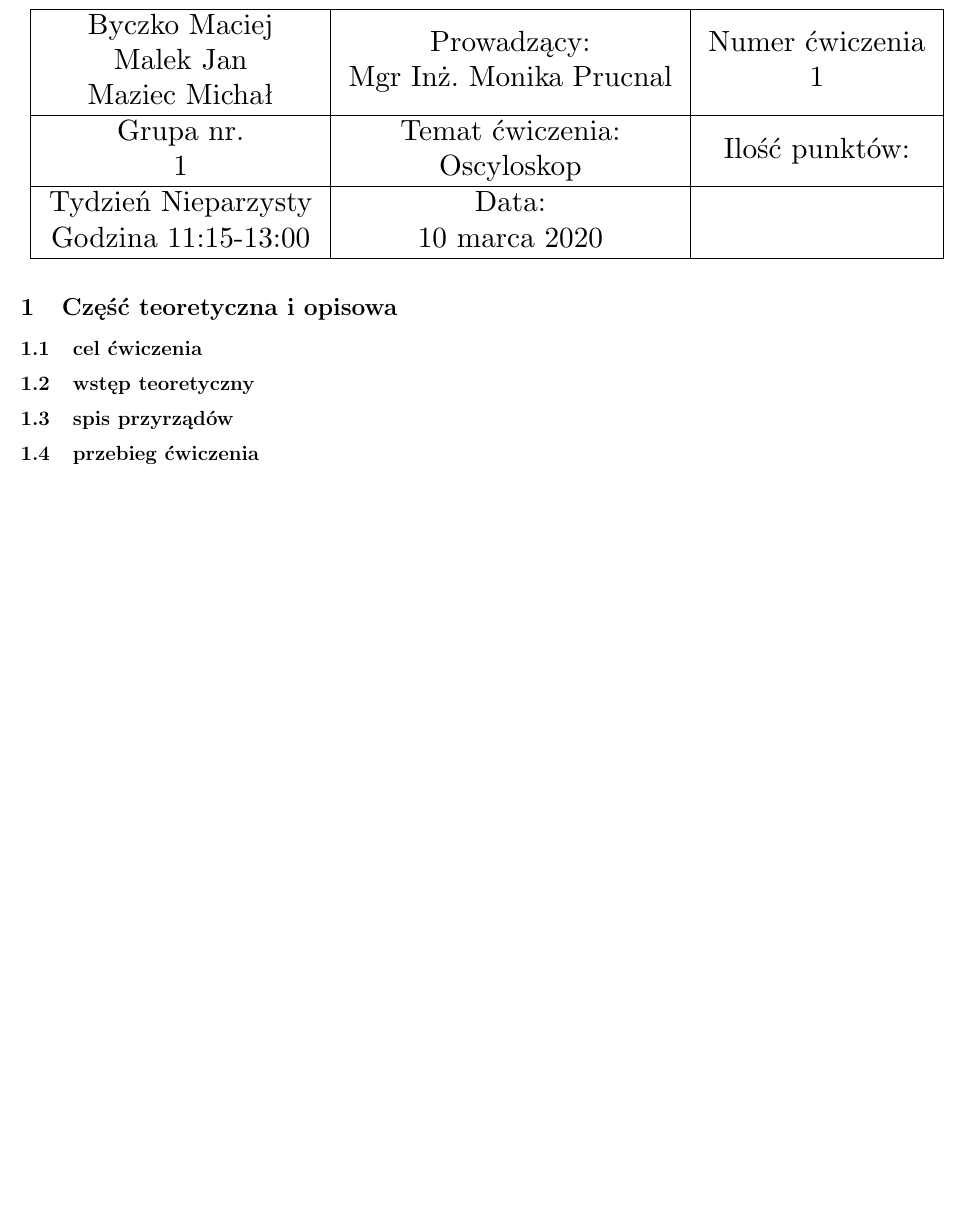
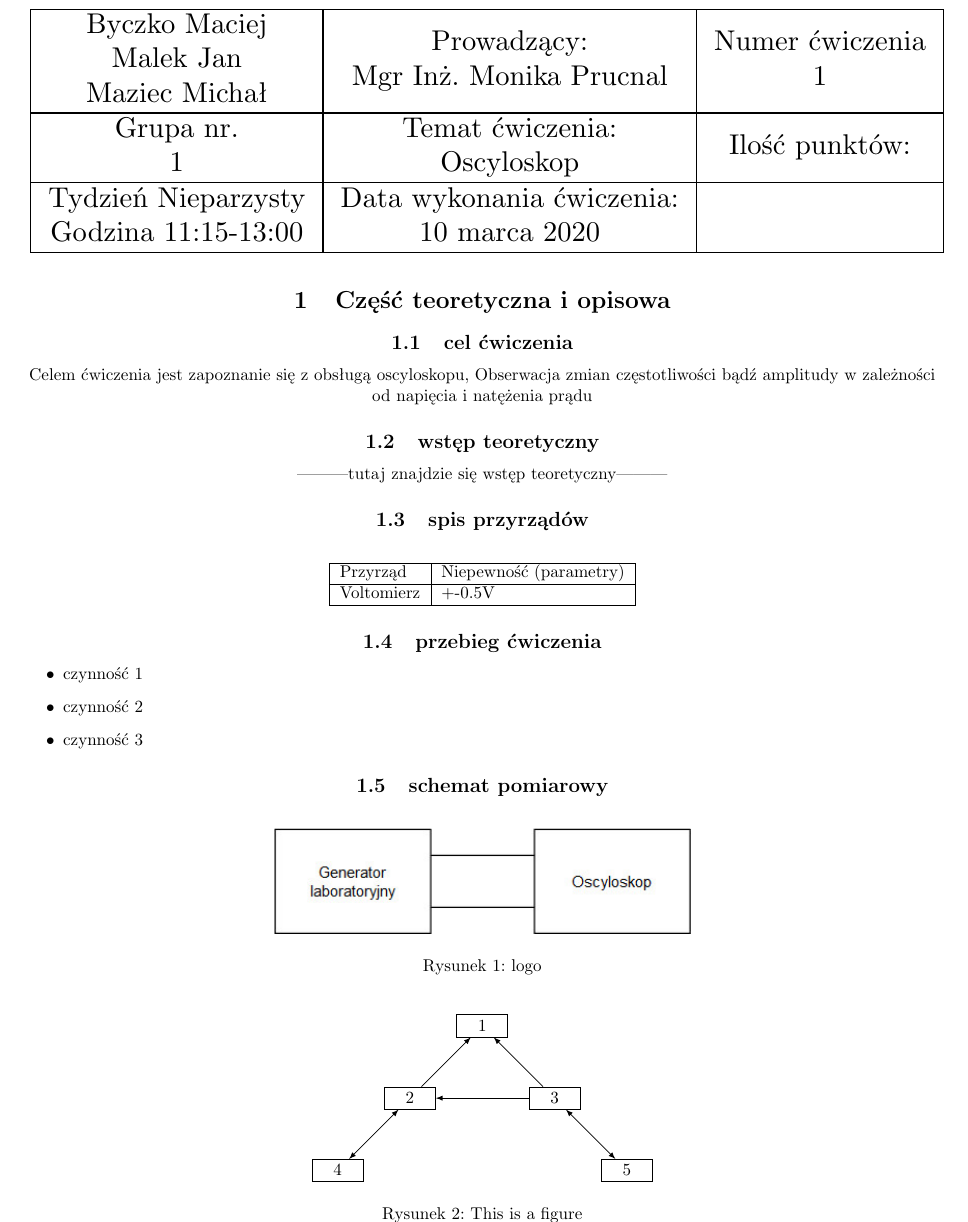
Before and after one commit to mnicho54/Miernictwo, a LaTeX document (Oscyloskop.tex): part of page 1 of 2, cut so that both start at the same text, the shorter picture padded with empty space. Compiled offline with pdfLaTeX.

Commit message:
Oscyloskop 1.0
Signed-off-by: Byczax <byczqq136@gmail.com>

```diff
--- a/Oscyloskop.tex
+++ b/Oscyloskop.tex
@@ -32,21 +39,76 @@
 %----------------------------------------
     Oscyloskop %<<< tutaj wpisz temat
 %----------------------------------------
-\end{tabular}&Ilość punktów: \\ \hline\begin{tabular}[c]{@{}c@{}}Tydzień Nieparzysty\\ Godzina 11:15-13:00\end{tabular}&\begin{tabular}[c]{@{}c@{}}Data:\\
+\end{tabular}&Ilość punktów: \\ \hline\begin{tabular}[c]{@{}c@{}}Tydzień Nieparzysty\\ Godzina 11:15-13:00\end{tabular}&\begin{tabular}[c]{@{}c@{}}Data wykonania ćwiczenia:\\
 %----------------------------------------
 10 marca 2020 %<<<tutaj wpisz datę
 %----------------------------------------
 \end{tabular} &\\ \hline\end{tabular}}\end{table}
 % \begin{comment}
 % w części teoretycznej należy zawrzeć tutaj krótki wstęp teoretyczny,spis przyrządów, opis przebiegu doświadczenia, najlepiej w punktach
+% oblicznoe dokładności pomiarowe w tabelach, zaokrąglony przedział wyników pomiaru w tabelach, wykorzystane wzory, przykładowe obliczenia
+% opisane rysunki,schematy pomiarowe, wnioski końcowe !!! UNIKAĆ PUSTYCH PRZESTRZENI!!!
 % \end{comment}
+\centering
 \section{Część teoretyczna i opisowa}
 \subsection{cel ćwiczenia}
+Celem ćwiczenia jest zapoznanie się z obsługą oscyloskopu,
+Obserwacja zmian częstotliwości bądź amplitudy w zależności od napięcia i natężenia prądu
 \subsection{wstęp teoretyczny}
+|||tutaj znajdzie się wstęp teoretyczny|||
 \subsection{spis przyrządów}
+    % Please add the following required packages to your document preamble:
+% \usepackage{graphicx}
+\begin{table}[H]
+    \centering
+    %\resizebox{\textwidth}{!}{%
+    \begin{tabular}{|l|l|}
+    \hline
+    Przyrząd    & Niepewność (parametry) \\ \hline
+    Voltomierz  & +-0.5V                 \\ \hline
+    %Amperomierz & +-0.5A                 \\ \hline
+    %Oscyloskop  & na oko +-1cm           \\ \hline
+    \end{tabular}%
+    %}
+    \end{table}
 \subsection{przebieg ćwiczenia}
+    \begin{itemize}
+        \item czynność 1
+        \item czynność 2
+        \item czynność 3
+    \end{itemize}
+    \subsection{schemat pomiarowy}
+    \begin{figure}[H]
+        \centering
+        \includegraphics{schemat}
+        \caption{logo}
+        \end{figure}
+
+    \begin{figure}[H]
+        \begin{center}
+        \begin{tikzpicture}[>=latex,every node/.style={draw,rectangle,minimum width={3em},node distance=6em}]
+        \node (a) {1};
+        \node [below left of=a] (b) {2};
+        \node [below left of=b] (d) {4};
+        \node [below right of=a] (c) {3};
+        \node [below right of=c] (e) {5};
+        \draw [->] (b) -- (a);
+        \draw [->] (c) -- (a);
+        \draw [->] (c) -- (b);
+        \draw [<->] (b) -- (d);
+        \draw [<->] (c) -- (e);
+        \end{tikzpicture}
+        \caption{This is a figure}
+        \end{center}
+        \end{figure}
+
+
+
 \subsection{wzory}
-\clearpage
+%\alpha \beta \gamma \rho \sigma \delta \epsilon \times \otimes \oplus \cup \cap
+\(\int \frac{1}{x^2_0}
+\)
+%\clearpage
 \section{Pomiary i obliczenia}
 \subsection{Pomiary}
 \begin{table}[H]
```
Also changed, not shown: Oscyloskop.pdf, Pictures/pwr-logo.jpg (added), Pictures/schemat.jpg (added), Oscyloskop.tex (25 more changed lines).
